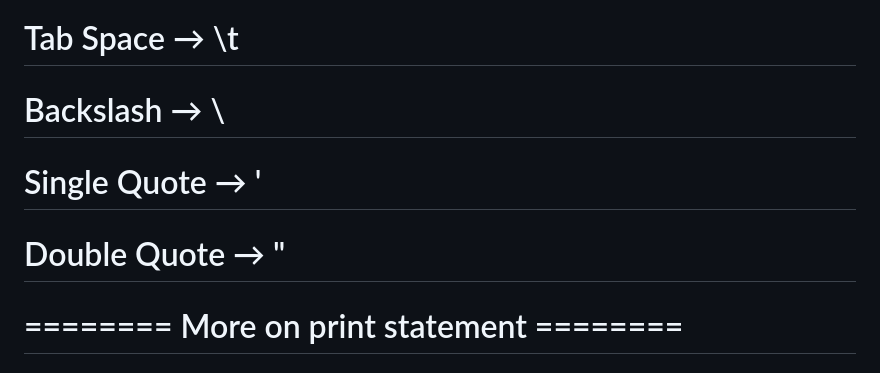
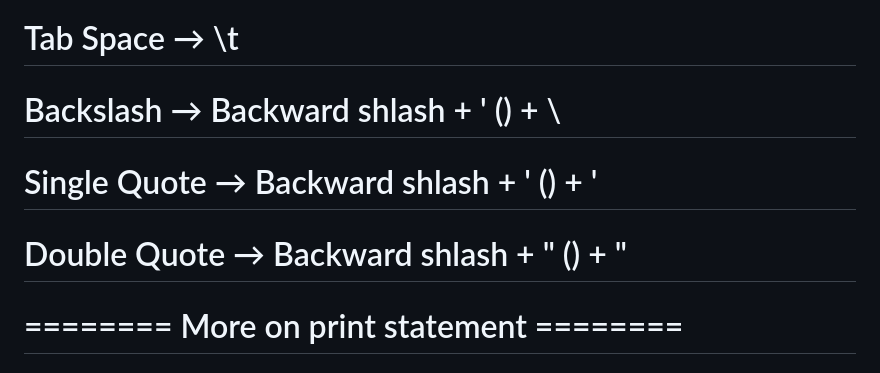
Before and after one commit to ghunalbakshe27/Python_Learning, a Markdown page: Chit_sheet_python.md, the part around the change. GitHub-like rendering.

```diff
--- a/Chit_sheet_python.md
+++ b/Chit_sheet_python.md
@@ -18,9 +18,9 @@ print(math.pi)
 # ======== Escape sequence character ========
 # New Line  → \n
 # Tab Space → \t
-# Backslash → \\
-# Single Quote → \'
-# Double Quote → \"
+# Backslash → Backward shlash + ' (\) + \
+# Single Quote → Backward shlash + ' (\) + '
+# Double Quote → Backward shlash + " (\) + "
 
 # ======== More on  print statement ========
 
```
